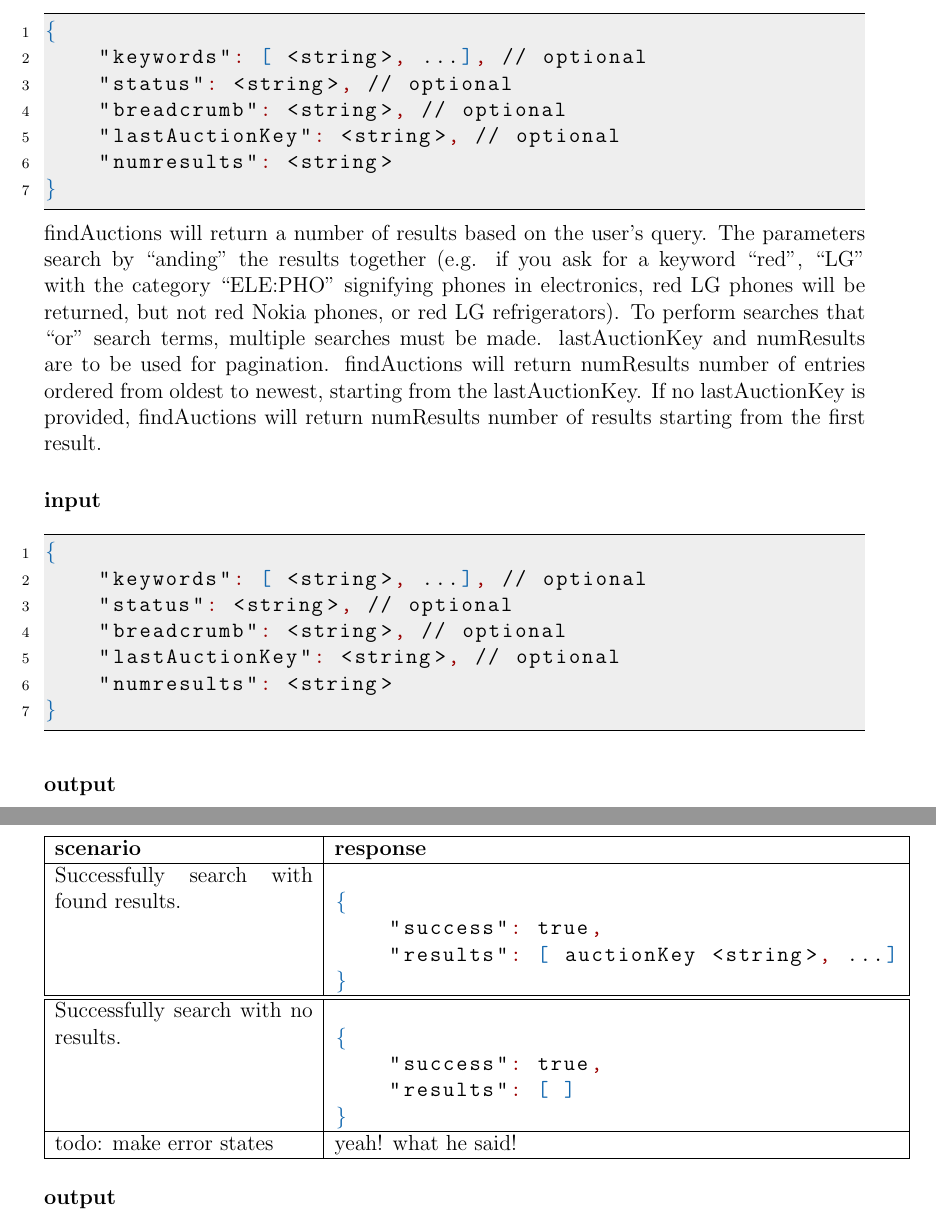
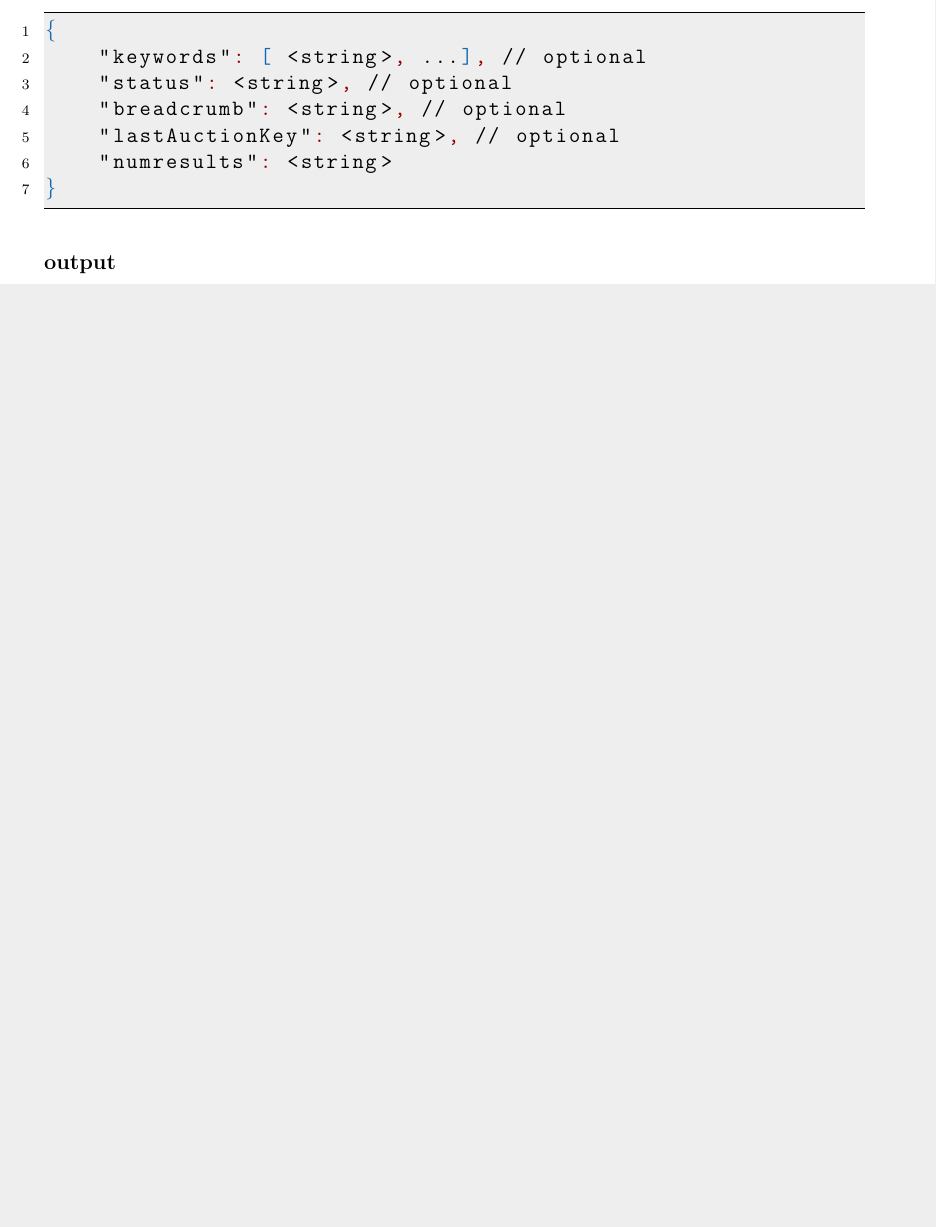
Before and after one commit to maxwenger/css490, a LaTeX document (2-search/group-y4-project-2.tex): two parts of pages 5 and 6 of 7 before the commit and part of page 5 of 6 after it, the two joined at a grey line, cut so that both start at the same text, the shorter picture padded with empty space. Compiled offline with pdfLaTeX.

Commit message:
fixed double IO

```diff
--- a/2-search/group-y4-project-2.tex
+++ b/2-search/group-y4-project-2.tex
@@ -314,57 +314,6 @@ the first result.
 }
 \end{lstlisting}
 
-findAuctions will return a number of results based on the user's query. The
-parameters search by ``anding'' the results together (e.g. if you ask for a
-keyword ``red'', ``LG'' with the category ``ELE:PHO'' signifying phones in
-electronics, red LG phones will be returned, but not red Nokia phones, or red
-LG refrigerators). To perform searches that ``or'' search terms, multiple
-searches must be made. lastAuctionKey and numResults are to be used for
-pagination. findAuctions will return numResults number of entries ordered from
-oldest to newest, starting from the lastAuctionKey. If no lastAuctionKey is
-provided, findAuctions will return numResults number of results starting from
-the first result.
-
-\subsubsection{input}
-\begin{lstlisting}[language=json,firstnumber=1]
-{
-    "keywords": [ <string>, ...], // optional
-    "status": <string>, // optional
-    "breadcrumb": <string>, // optional
-    "lastAuctionKey": <string>, // optional
-    "numresults": <string>
-}
-\end{lstlisting}
-
-\subsubsection{output}
-\begin{center}
-    \begin{tabular}{| p{5cm} | l |}
-        \hline
-        \textbf{scenario} & \textbf{response} \\
-        \hline
-        Successfully search with found results. &
-        \begin{lstlisting}[boxpos=t,language=tablejson,firstnumber=1]
-{
-    "success": true,
-    "results": [ auctionKey <string>, ...]
-}
-        \end{lstlisting} \\
-        \hline
- \hline
-        Successfully search with no results. &
-        \begin{lstlisting}[boxpos=t,language=tablejson,firstnumber=1]
-{
-    "success": true,
-    "results": [ ]
-}
-        \end{lstlisting} \\
-        \hline
-            todo: make error states & yeah! what he said! \\
-        \hline
-    \end{tabular}
-\end{center}
-
-
 \subsubsection{output}
 \begin{center}
     \begin{tabular}{| p{5cm} | l |}
```
Also changed, not shown: 2-search/group-y4-project-2.pdf.
